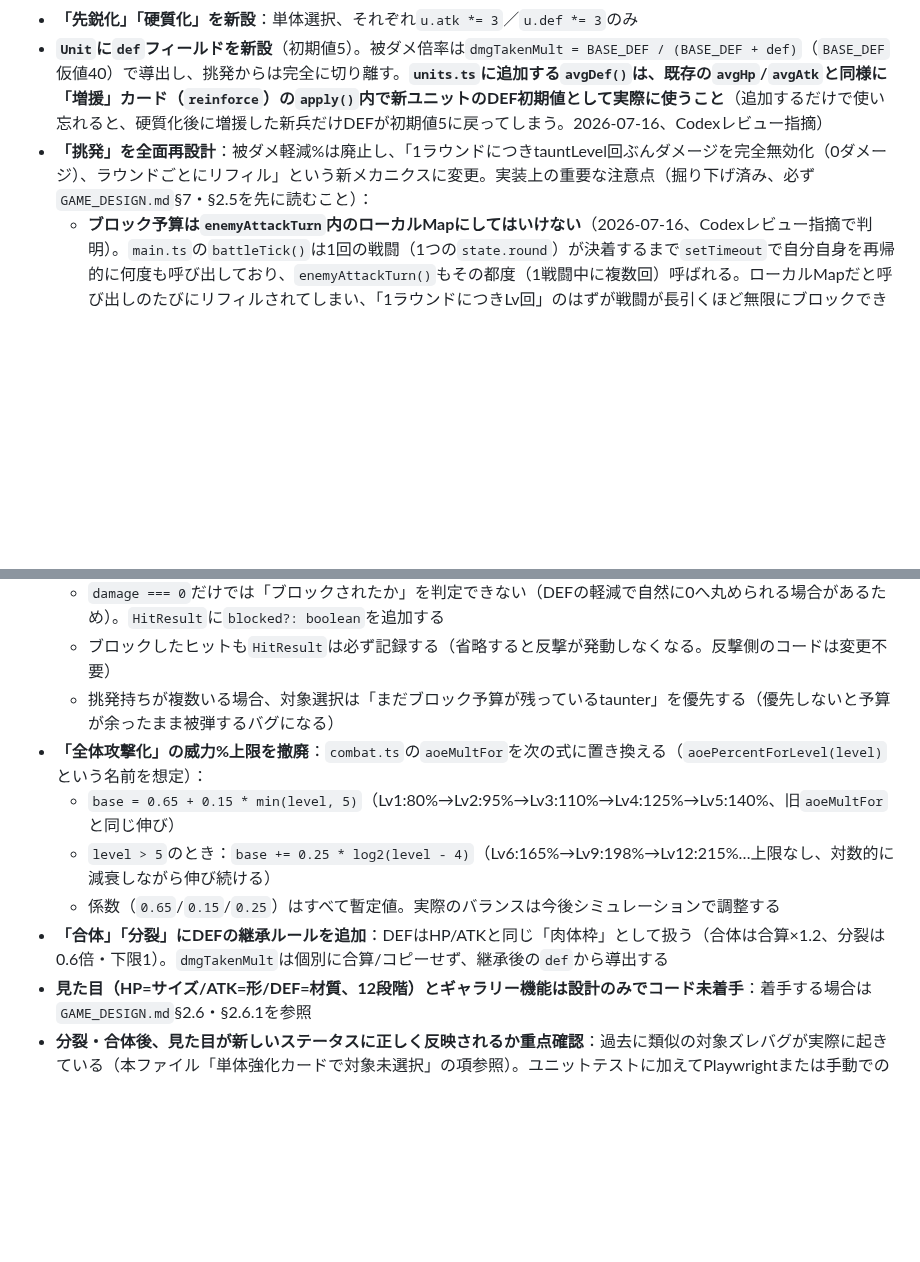
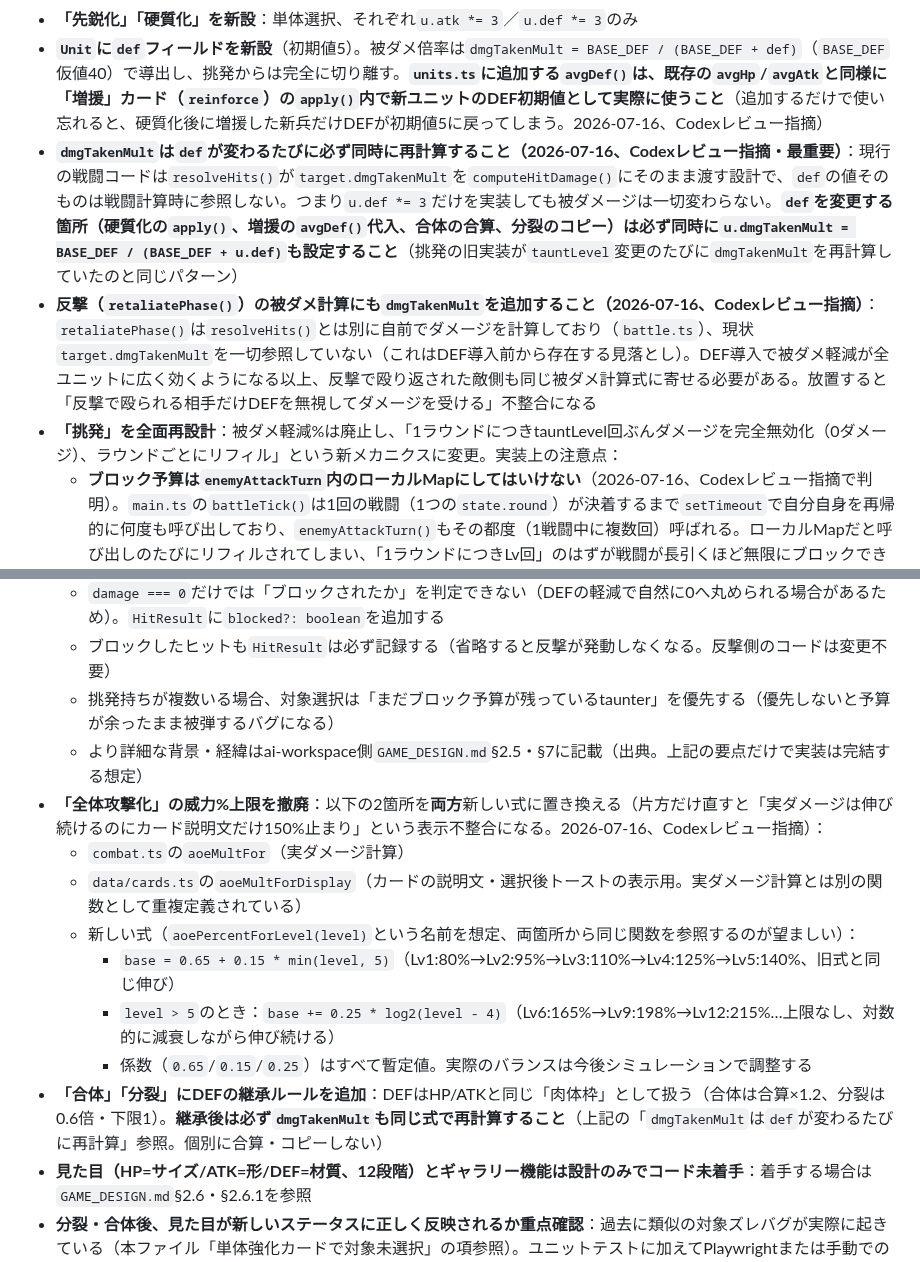
Before and after one commit to kumacha666/apps, a Markdown page: combrawl/CLAUDE.md, 2 parts joined by grey strips. GitHub-like rendering; blank space fills up the shorter version.

Commit message:
combrawl: Codexレビュー2巡目4件を反映
dmgTakenMultはdefから自動導出されないため、defを変更する箇所すべてで
明示的に再計算する必要がある点、反撃フェーズがdmgTakenMultを未参照な点、
全体攻撃化の表示用関数(aoeMultForDisplay)が実ダメージ計算と別に150%上限を
持ち続けてしまう点を明記。挑発の必読参照も要点を本文に集約する形に整理。

```diff
--- a/combrawl/CLAUDE.md
+++ b/combrawl/CLAUDE.md
@@ -39,16 +39,22 @@ ai-workspace側`GAME_DESIGN.md`（§2.3・§2.4・§2.5・§2.6・§2.8・§3・
 - **「巨大化」を廃止**、「特大化」はHP専用（`u.maxHp *= 3`、ATK項を削除）に戻す。**現行の`titan_growth`は`u.maxHp = nm; u.hp = nm;`と`hp`も新しい最大値に同期している（勝利時の全回復処理を経ずにその場で即座に全快させる仕様）。ATK項を削除する際もこの`hp`同期の行は残すこと**（削除すると、選択直後は最大HPだけ増えて実HPが伸びない不具合になる。2026-07-16、Codexレビュー指摘）
 - **「先鋭化」「硬質化」を新設**：単体選択、それぞれ`u.atk *= 3`／`u.def *= 3`のみ
 - **`Unit`に`def`フィールドを新設**（初期値5）。被ダメ倍率は`dmgTakenMult = BASE_DEF / (BASE_DEF + def)`（`BASE_DEF`仮値40）で導出し、挑発からは完全に切り離す。**`units.ts`に追加する`avgDef()`は、既存の`avgHp`/`avgAtk`と同様に「増援」カード（`reinforce`）の`apply()`内で新ユニットのDEF初期値として実際に使うこと**（追加するだけで使い忘れると、硬質化後に増援した新兵だけDEFが初期値5に戻ってしまう。2026-07-16、Codexレビュー指摘）
-- **「挑発」を全面再設計**：被ダメ軽減%は廃止し、「1ラウンドにつきtauntLevel回ぶんダメージを完全無効化（0ダメージ）、ラウンドごとにリフィル」という新メカニクスに変更。実装上の重要な注意点（掘り下げ済み、必ず`GAME_DESIGN.md`§7・§2.5を先に読むこと）：
+- **`dmgTakenMult`は`def`が変わるたびに必ず同時に再計算すること（2026-07-16、Codexレビュー指摘・最重要）**：現行の戦闘コードは`resolveHits()`が`target.dmgTakenMult`を`computeHitDamage()`にそのまま渡す設計で、`def`の値そのものは戦闘計算時に参照しない。つまり`u.def *= 3`だけを実装しても被ダメージは一切変わらない。**`def`を変更する箇所（硬質化の`apply()`、増援の`avgDef()`代入、合体の合算、分裂のコピー）は必ず同時に`u.dmgTakenMult = BASE_DEF / (BASE_DEF + u.def)`も設定すること**（挑発の旧実装が`tauntLevel`変更のたびに`dmgTakenMult`を再計算していたのと同じパターン）
+- **反撃（`retaliatePhase()`）の被ダメ計算にも`dmgTakenMult`を追加すること（2026-07-16、Codexレビュー指摘）**：`retaliatePhase()`は`resolveHits()`とは別に自前でダメージを計算しており（`battle.ts`）、現状`target.dmgTakenMult`を一切参照していない（これはDEF導入前から存在する見落とし）。DEF導入で被ダメ軽減が全ユニットに広く効くようになる以上、反撃で殴り返された敵側も同じ被ダメ計算式に寄せる必要がある。放置すると「反撃で殴られる相手だけDEFを無視してダメージを受ける」不整合になる
+- **「挑発」を全面再設計**：被ダメ軽減%は廃止し、「1ラウンドにつきtauntLevel回ぶんダメージを完全無効化（0ダメージ）、ラウンドごとにリフィル」という新メカニクスに変更。実装上の注意点：
   - **ブロック予算は`enemyAttackTurn`内のローカルMapにしてはいけない**（2026-07-16、Codexレビュー指摘で判明）。`main.ts`の`battleTick()`は1回の戦闘（1つの`state.round`）が決着するまで`setTimeout`で自分自身を再帰的に何度も呼び出しており、`enemyAttackTurn()`もその都度（1戦闘中に複数回）呼ばれる。ローカルMapだと呼び出しのたびにリフィルされてしまい、「1ラウンドにつきLv回」のはずが戦闘が長引くほど無限にブロックできてしまう。**ブロック予算は`GameState`に持たせ、`startBattle()`が`state.enemyUnits = setupEnemies(state.round)`する箇所（戦闘開始時、ラウンドが変わるタイミング）で初期化し、その戦闘が終わる（勝敗が決する）まで`enemyAttackTurn`の複数回の呼び出しにまたがって保持・消費する**
   - `damage === 0`だけでは「ブロックされたか」を判定できない（DEFの軽減で自然に0へ丸められる場合があるため）。`HitResult`に`blocked?: boolean`を追加する
   - ブロックしたヒットも`HitResult`は必ず記録する（省略すると反撃が発動しなくなる。反撃側のコードは変更不要）
   - 挑発持ちが複数いる場合、対象選択は「まだブロック予算が残っているtaunter」を優先する（優先しないと予算が余ったまま被弾するバグになる）
-- **「全体攻撃化」の威力%上限を撤廃**：`combat.ts`の`aoeMultFor`を次の式に置き換える（`aoePercentForLevel(level)`という名前を想定）：
-  - `base = 0.65 + 0.15 * min(level, 5)`（Lv1:80%→Lv2:95%→Lv3:110%→Lv4:125%→Lv5:140%、旧`aoeMultFor`と同じ伸び）
-  - `level > 5`のとき：`base += 0.25 * log2(level - 4)`（Lv6:165%→Lv9:198%→Lv12:215%…上限なし、対数的に減衰しながら伸び続ける）
-  - 係数（`0.65`/`0.15`/`0.25`）はすべて暫定値。実際のバランスは今後シミュレーションで調整する
-- **「合体」「分裂」にDEFの継承ルールを追加**：DEFはHP/ATKと同じ「肉体枠」として扱う（合体は合算×1.2、分裂は0.6倍・下限1）。`dmgTakenMult`は個別に合算/コピーせず、継承後の`def`から導出する
+  - より詳細な背景・経緯はai-workspace側`GAME_DESIGN.md`§2.5・§7に記載（出典。上記の要点だけで実装は完結する想定）
+- **「全体攻撃化」の威力%上限を撤廃**：以下の2箇所を**両方**新しい式に置き換える（片方だけ直すと「実ダメージは伸び続けるのにカード説明文だけ150%止まり」という表示不整合になる。2026-07-16、Codexレビュー指摘）：
+  - `combat.ts`の`aoeMultFor`（実ダメージ計算）
+  - `data/cards.ts`の`aoeMultForDisplay`（カードの説明文・選択後トーストの表示用。実ダメージ計算とは別の関数として重複定義されている）
+  - 新しい式（`aoePercentForLevel(level)`という名前を想定、両箇所から同じ関数を参照するのが望ましい）：
+    - `base = 0.65 + 0.15 * min(level, 5)`（Lv1:80%→Lv2:95%→Lv3:110%→Lv4:125%→Lv5:140%、旧式と同じ伸び）
+    - `level > 5`のとき：`base += 0.25 * log2(level - 4)`（Lv6:165%→Lv9:198%→Lv12:215%…上限なし、対数的に減衰しながら伸び続ける）
+    - 係数（`0.65`/`0.15`/`0.25`）はすべて暫定値。実際のバランスは今後シミュレーションで調整する
+- **「合体」「分裂」にDEFの継承ルールを追加**：DEFはHP/ATKと同じ「肉体枠」として扱う（合体は合算×1.2、分裂は0.6倍・下限1）。**継承後は必ず`dmgTakenMult`も同じ式で再計算すること**（上記の「`dmgTakenMult`は`def`が変わるたびに再計算」参照。個別に合算・コピーしない）
 - **見た目（HP=サイズ/ATK=形/DEF=材質、12段階）とギャラリー機能は設計のみでコード未着手**：着手する場合は`GAME_DESIGN.md`§2.6・§2.6.1を参照
 - **分裂・合体後、見た目が新しいステータスに正しく反映されるか重点確認**：過去に類似の対象ズレバグが実際に起きている（本ファイル「単体強化カードで対象未選択」の項参照）。ユニットテストに加えてPlaywrightまたは手動でのビジュアル確認が必要
 
```
